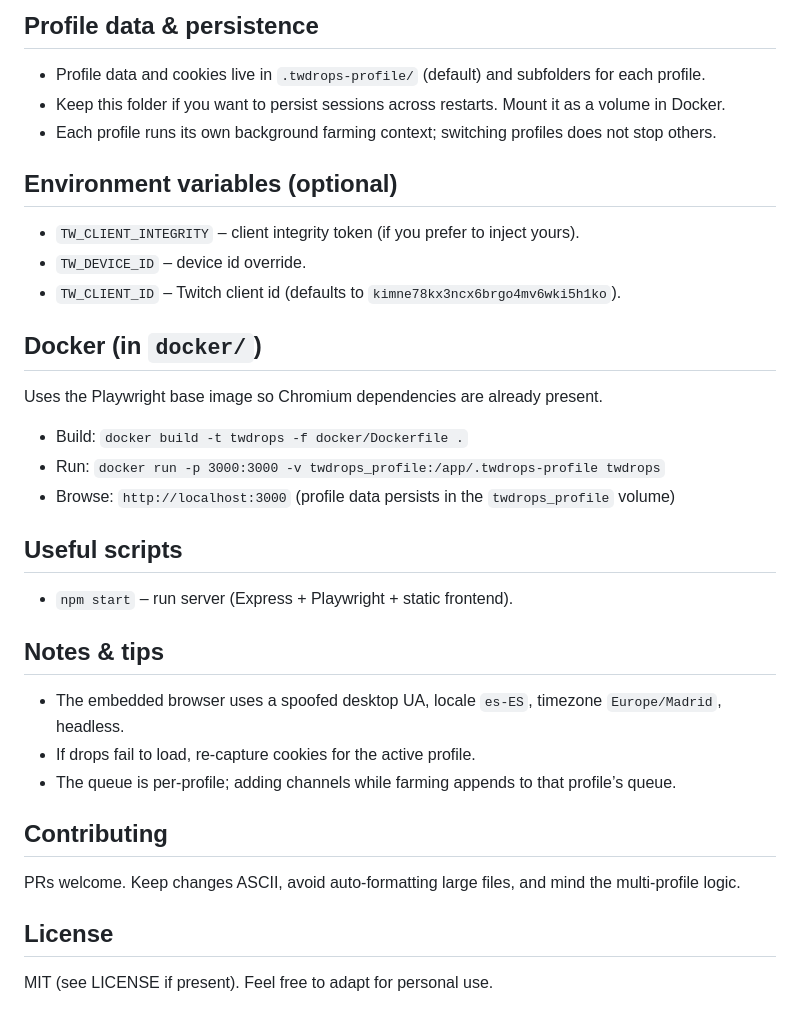
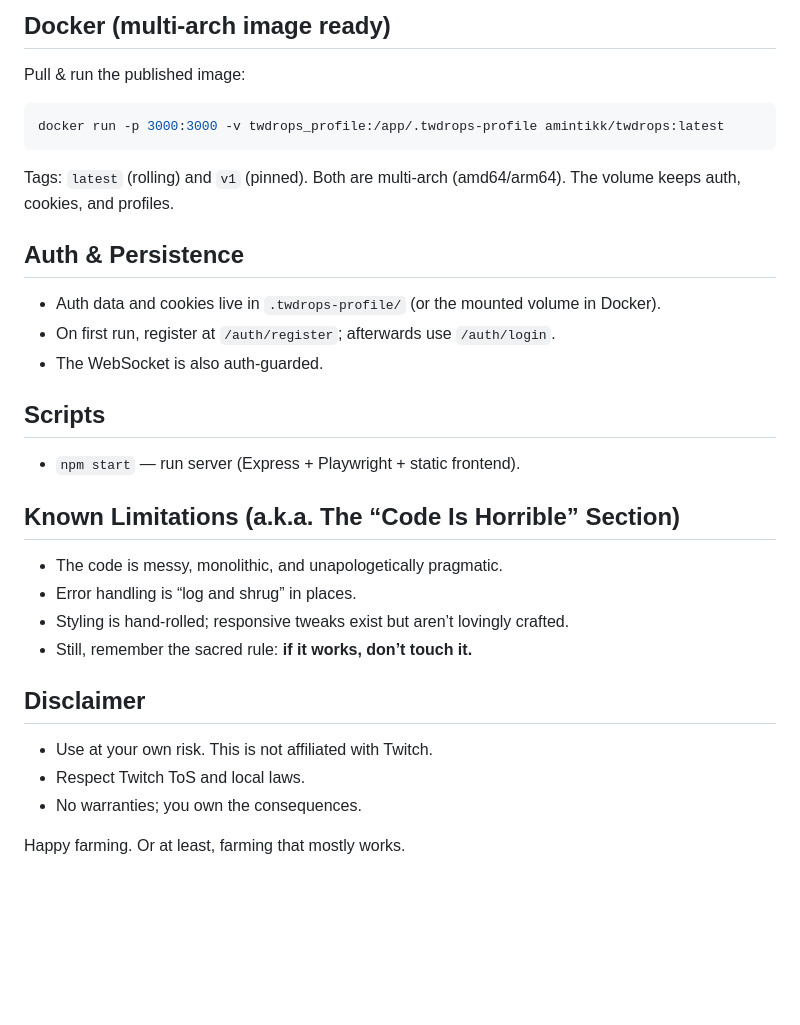
Before and after one commit to amintikk/TWdrops, a Markdown page: README.md, the part around the change printed below. Drawn GitHub-style; blank space fills up the shorter version.

````diff
--- a/README.md
+++ b/README.md
@@ -34,30 +28,28 @@ Then open the UI in your browser. From there:
 
-## Profile data & persistence
-- Profile data and cookies live in `.twdrops-profile/` (default) and subfolders for each profile.
-- Keep this folder if you want to persist sessions across restarts. Mount it as a volume in Docker.
-- Each profile runs its own background farming context; switching profiles does not stop others.
+## Docker (multi-arch image ready)
+Pull & run the published image:
+```bash
+docker run -p 3000:3000 -v twdrops_profile:/app/.twdrops-profile amintikk/twdrops:latest
+```
+Tags: `latest` (rolling) and `v1` (pinned). Both are multi-arch (amd64/arm64). The volume keeps auth, cookies, and profiles.
 
-## Environment variables (optional)
-- `TW_CLIENT_INTEGRITY` – client integrity token (if you prefer to inject yours).
-- `TW_DEVICE_ID` – device id override.
-- `TW_CLIENT_ID` – Twitch client id (defaults to `kimne78kx3ncx6brgo4mv6wki5h1ko`).
+## Auth & Persistence
+- Auth data and cookies live in `.twdrops-profile/` (or the mounted volume in Docker).
+- On first run, register at `/auth/register`; afterwards use `/auth/login`.
+- The WebSocket is also auth-guarded.
 
-## Docker (in `docker/`)
-Uses the Playwright base image so Chromium dependencies are already present.
-- Build: `docker build -t twdrops -f docker/Dockerfile .`
-- Run: `docker run -p 3000:3000 -v twdrops_profile:/app/.twdrops-profile twdrops`
-- Browse: `http://localhost:3000` (profile data persists in the `twdrops_profile` volume)
+## Scripts
+- `npm start` — run server (Express + Playwright + static frontend).
 
-## Useful scripts
-- `npm start` – run server (Express + Playwright + static frontend).
+## Known Limitations (a.k.a. The “Code Is Horrible” Section)
+- The code is messy, monolithic, and unapologetically pragmatic.
+- Error handling is “log and shrug” in places.
+- Styling is hand-rolled; responsive tweaks exist but aren’t lovingly crafted.
+- Still, remember the sacred rule: **if it works, don’t touch it.**
 
-## Notes & tips
-- The embedded browser uses a spoofed desktop UA, locale `es-ES`, timezone `Europe/Madrid`, headless.
-- If drops fail to load, re-capture cookies for the active profile.
-- The queue is per-profile; adding channels while farming appends to that profile’s queue.
+## Disclaimer
+- Use at your own risk. This is not affiliated with Twitch.
+- Respect Twitch ToS and local laws.
+- No warranties; you own the consequences.
 
-## Contributing
-PRs welcome. Keep changes ASCII, avoid auto-formatting large files, and mind the multi-profile logic.
-
-## License
-MIT (see LICENSE if present). Feel free to adapt for personal use.
+Happy farming. Or at least, farming that mostly works.
````
Also changed, not shown: other parts of README.md (+17 -23 lines), drops-pannel.png (added), pannel.png (added), 1 other file.
